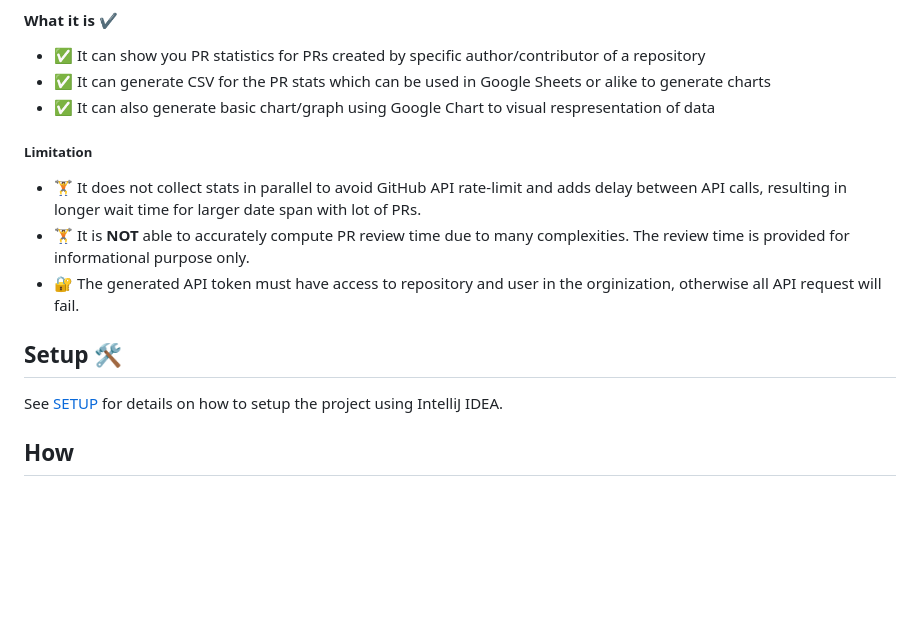
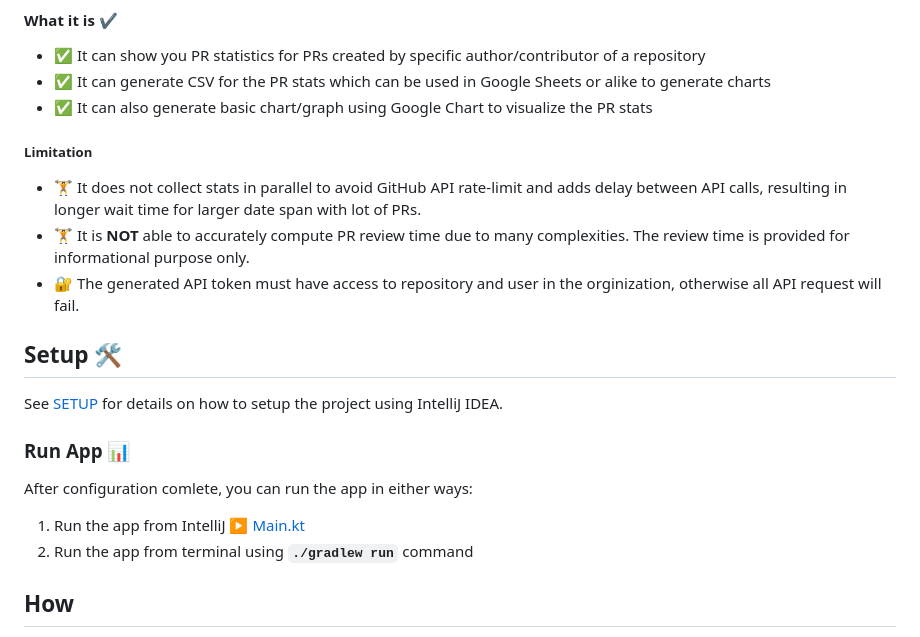
Before and after one commit to hossain-khan/github-stats, a Markdown page: README.md, the part around the change. Rendered like a GitHub page; blank space fills up the shorter version.

```diff
--- a/README.md
+++ b/README.md
@@ -17,7 +17,7 @@ This project exist to explore GitHub API to get some common answer about PR revi
 #### What it is ✔️
 - ✅ It can show you PR statistics for PRs created by specific author/contributor of a repository
 - ✅ It can generate CSV for the PR stats which can be used in Google Sheets or alike to generate charts
-- ✅ It can also generate basic chart/graph using Google Chart to visual respresentation of data
+- ✅ It can also generate basic chart/graph using Google Chart to visualize the PR stats
 ##### Limitation
 - 🏋️ It does not collect stats in parallel to avoid GitHub API rate-limit and adds delay between API calls, resulting in longer wait time for larger date span with lot of PRs.
 - 🏋️ It is **NOT** able to accurately compute PR review time due to many complexities. The review time is provided for informational purpose only.
@@ -25,6 +25,12 @@ This project exist to explore GitHub API to get some common answer about PR revi
 
 ## Setup 🛠
 See [SETUP](SETUP.md) for details on how to setup the project using IntelliJ IDEA.
+
+### Run App 📊
+After configuration comlete, you can run the app in either ways:
+
+1. Run the app from IntelliJ ▶️ [Main.kt](https://github.com/hossain-khan/github-stats/blob/main/src/main/kotlin/Main.kt)
+2. Run the app from terminal using **`./gradlew run`** command
 
 ## How
 The program collects all the related data to user's via different GitHub APIs and compiles releavant data into stats. Those stats are then run through [StatsFormatter](https://github.com/hossain-khan/github-stats/blob/main/src/main/kotlin/dev/hossain/githubstats/formatter/StatsFormatter.kt) to generate files.
```
